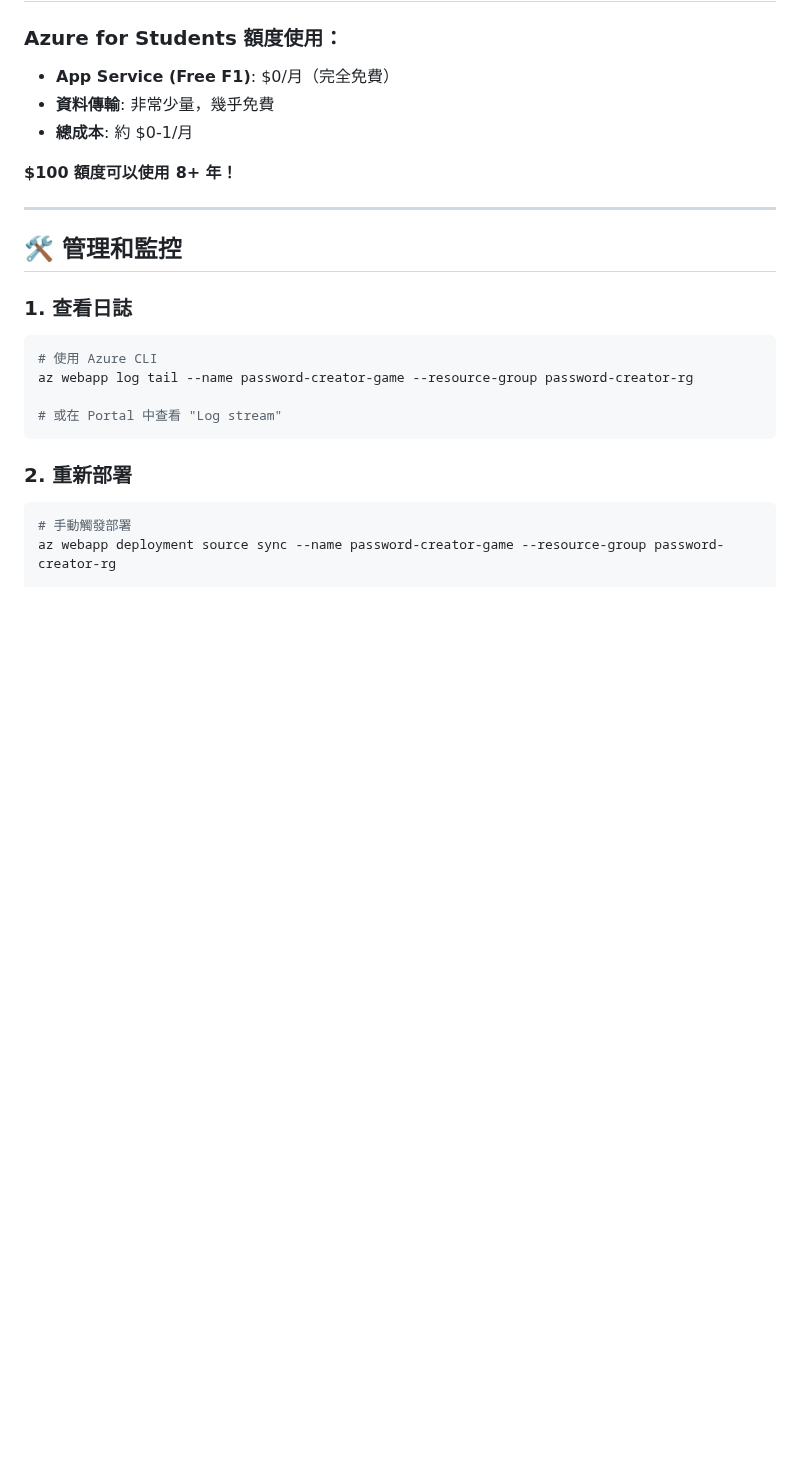
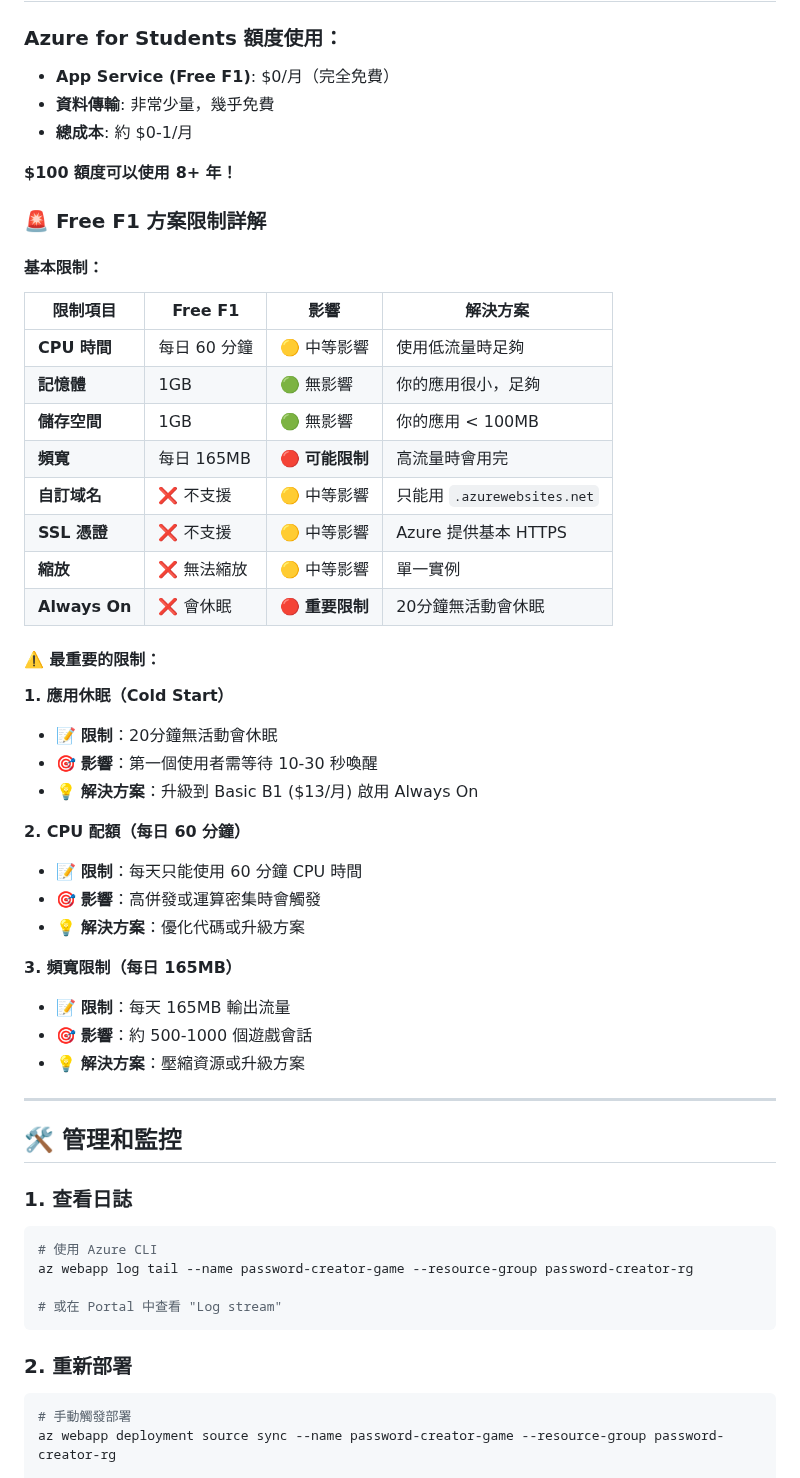
Before and after one commit to lin3598197/Password-creater, a Markdown page: AZURE_DEPLOY.md, the part around one of its changes. Drawn GitHub-style; blank space fills up the shorter version.

Commit message:
Add comprehensive Azure Free F1 limitations and optimization guide

```diff
--- a/AZURE_DEPLOY.md
+++ b/AZURE_DEPLOY.md
@@ -227,6 +227,37 @@ Azure App Service 預設支援 WebSocket，但確保已啟用：
 
 **$100 額度可以使用 8+ 年！**
 
+### 🚨 Free F1 方案限制詳解
+
+#### **基本限制：**
+| 限制項目 | Free F1 | 影響 | 解決方案 |
+|---------|---------|------|----------|
+| **CPU 時間** | 每日 60 分鐘 | 🟡 中等影響 | 使用低流量時足夠 |
+| **記憶體** | 1GB | 🟢 無影響 | 你的應用很小，足夠 |
+| **儲存空間** | 1GB | 🟢 無影響 | 你的應用 < 100MB |
+| **頻寬** | 每日 165MB | 🔴 **可能限制** | 高流量時會用完 |
+| **自訂域名** | ❌ 不支援 | 🟡 中等影響 | 只能用 `.azurewebsites.net` |
+| **SSL 憑證** | ❌ 不支援 | 🟡 中等影響 | Azure 提供基本 HTTPS |
+| **縮放** | ❌ 無法縮放 | 🟡 中等影響 | 單一實例 |
+| **Always On** | ❌ 會休眠 | 🔴 **重要限制** | 20分鐘無活動會休眠 |
+
+#### **⚠️ 最重要的限制：**
+
+**1. 應用休眠（Cold Start）**
+- 📝 **限制**：20分鐘無活動會休眠
+- 🎯 **影響**：第一個使用者需等待 10-30 秒喚醒
+- 💡 **解決方案**：升級到 Basic B1 ($13/月) 啟用 Always On
+
+**2. CPU 配額（每日 60 分鐘）**
+- 📝 **限制**：每天只能使用 60 分鐘 CPU 時間
+- 🎯 **影響**：高併發或運算密集時會觸發
+- 💡 **解決方案**：優化代碼或升級方案
+
+**3. 頻寬限制（每日 165MB）**
+- 📝 **限制**：每天 165MB 輸出流量
+- 🎯 **影響**：約 500-1000 個遊戲會話
+- 💡 **解決方案**：壓縮資源或升級方案
+
 ---
 
 ## 🛠️ 管理和監控
```
Also changed, not shown: other parts of AZURE_DEPLOY.md (+87 -0 lines).
